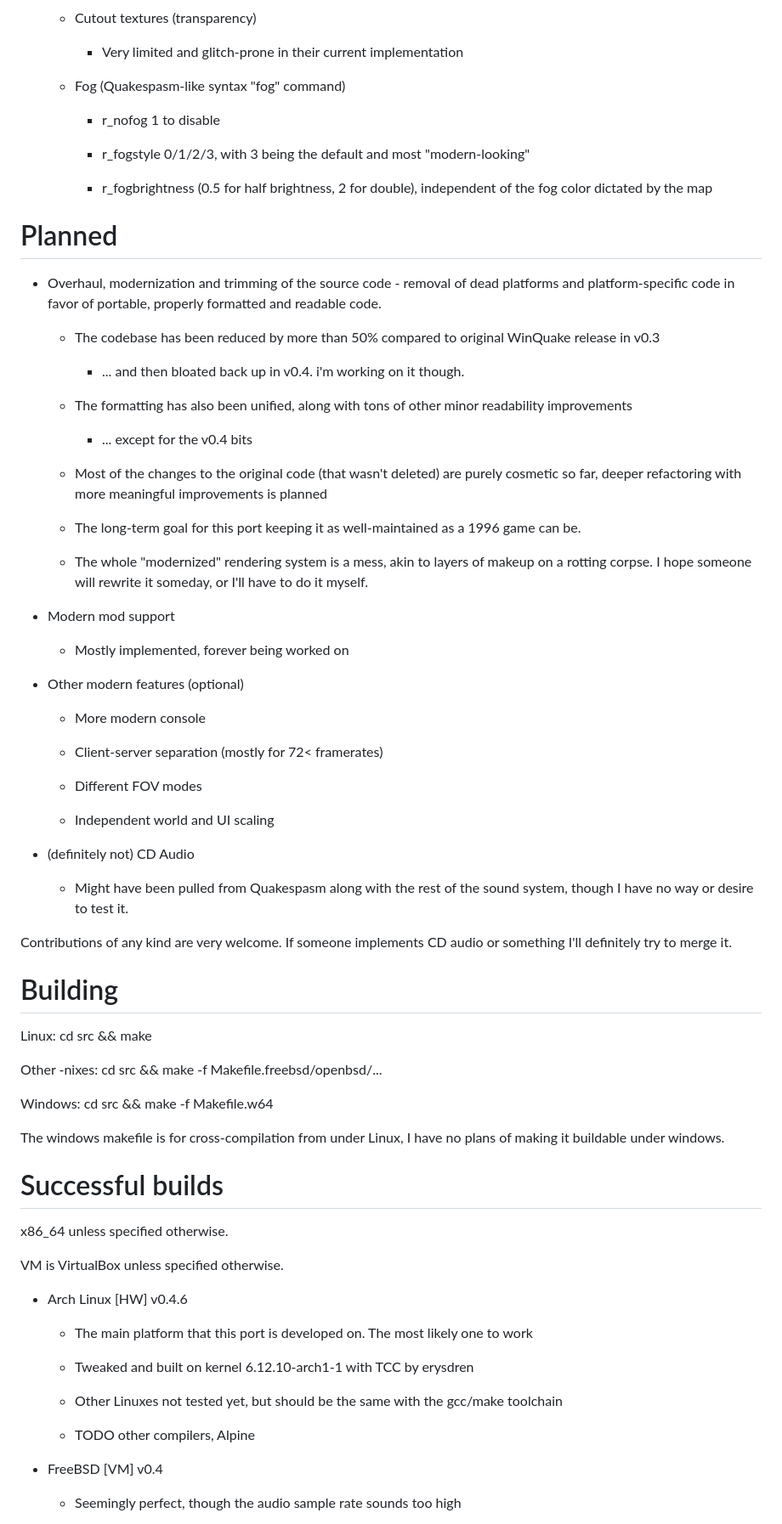
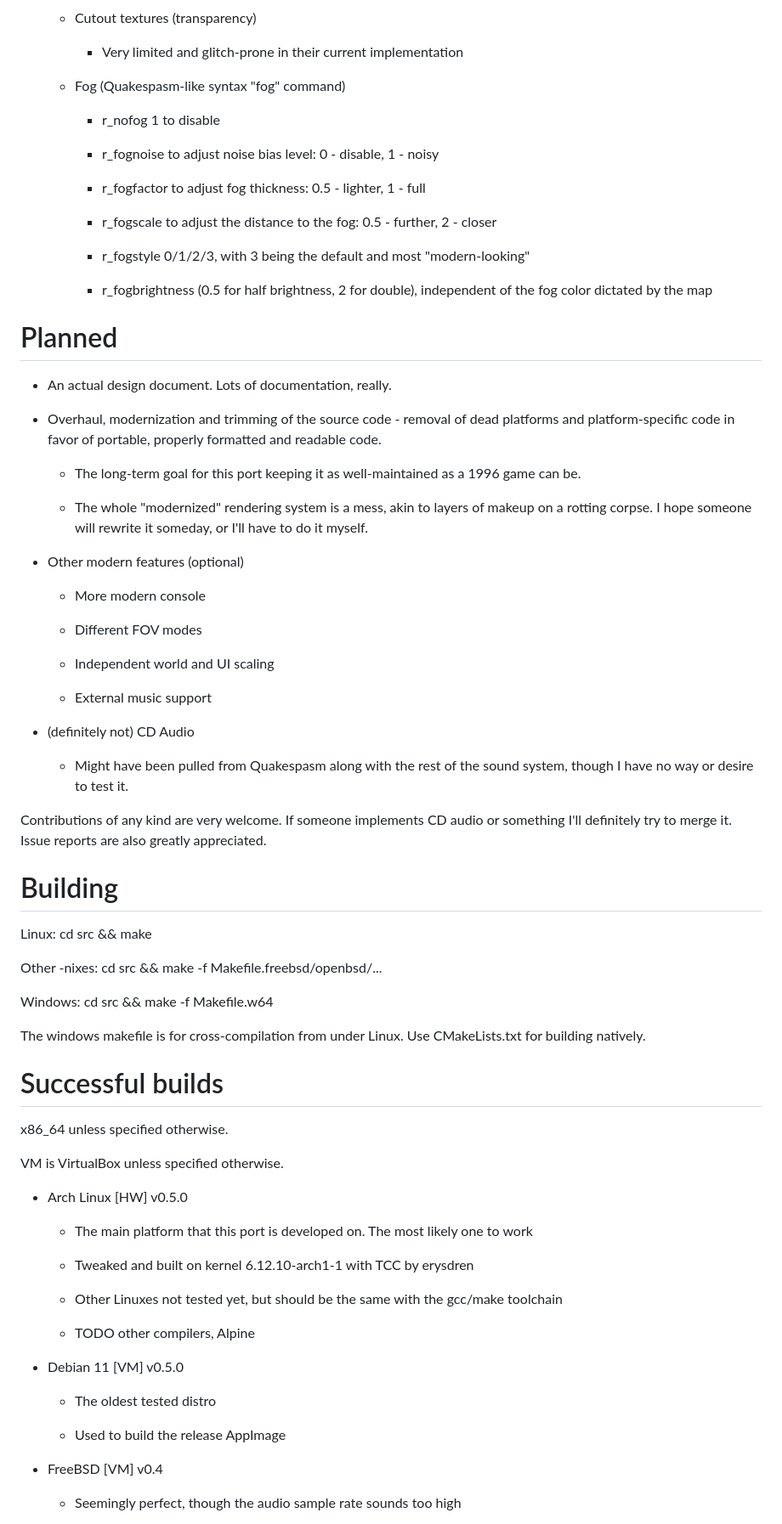
Before and after one commit to khreathor/qrustyquake, a Markdown page: README.md, the part around one of its changes. Shown at 85% size. Drawn GitHub-style.

Commit message:
v0.5 readme

```diff
--- a/README.md
+++ b/README.md
@@ -102,47 +96,41 @@ A modernized, SDL2-based WinQuake port aimed at faithfulness to the original and
 
       - r_nofog 1 to disable
 
+      - r_fognoise to adjust noise bias level: 0 - disable, 1 - noisy
+
+      - r_fogfactor to adjust fog thickness: 0.5 - lighter, 1 - full
+
+      - r_fogscale to adjust the distance to the fog: 0.5 - further, 2 - closer
+
       - r_fogstyle 0/1/2/3, with 3 being the default and most "modern-looking"
 
       - r_fogbrightness (0.5 for half brightness, 2 for double), independent of the fog color dictated by the map
 
 # Planned
 
+- An actual design document. Lots of documentation, really.
+
 - Overhaul, modernization and trimming of the source code - removal of dead platforms and platform-specific code in favor of portable, properly formatted and readable code.
-
-   - The codebase has been reduced by more than 50% compared to original WinQuake release in v0.3
-
-      - ... and then bloated back up in v0.4. i'm working on it though.
-
-   - The formatting has also been unified, along with tons of other minor readability improvements
-
-      - ... except for the v0.4 bits
-
-   - Most of the changes to the original code (that wasn't deleted) are purely cosmetic so far, deeper refactoring with more meaningful improvements is planned
 
    - The long-term goal for this port keeping it as well-maintained as a 1996 game can be.
 
    - The whole "modernized" rendering system is a mess, akin to layers of makeup on a rotting corpse. I hope someone will rewrite it someday, or I'll have to do it myself.
 
-- Modern mod support
-
-   - Mostly implemented, forever being worked on
-
 - Other modern features (optional)
 
    - More modern console
-
-   - Client-server separation (mostly for 72< framerates)
 
    - Different FOV modes
 
    - Independent world and UI scaling
 
+   - External music support
+
 - (definitely not) CD Audio
 
    - Might have been pulled from Quakespasm along with the rest of the sound system, though I have no way or desire to test it.
 
-Contributions of any kind are very welcome. If someone implements CD audio or something I'll definitely try to merge it.
+Contributions of any kind are very welcome. If someone implements CD audio or something I'll definitely try to merge it. Issue reports are also greatly appreciated.
 
 # Building
 
@@ -152,7 +140,7 @@ Other -nixes: cd src && make -f Makefile.freebsd/openbsd/...
 
 Windows: cd src && make -f Makefile.w64
 
-The windows makefile is for cross-compilation from under Linux, I have no plans of making it buildable under windows.
+The windows makefile is for cross-compilation from under Linux. Use CMakeLists.txt for building natively.
 
 # Successful builds
 
@@ -160,7 +148,7 @@ x86_64 unless specified otherwise.
 
 VM is VirtualBox unless specified otherwise.
 
-- Arch Linux [HW] v0.4.6
+- Arch Linux [HW] v0.5.0
 
    - The main platform that this port is developed on. The most likely one to work
 
@@ -169,6 +157,12 @@ VM is VirtualBox unless specified otherwise.
    - Other Linuxes not tested yet, but should be the same with the gcc/make toolchain
 
    - TODO other compilers, Alpine
+
+- Debian 11 [VM] v0.5.0
+
+   - The oldest tested distro
+
+   - Used to build the release AppImage
 
 - FreeBSD [VM] v0.4
 
```
Also changed, not shown: other parts of README.md (+12 -12 lines).
